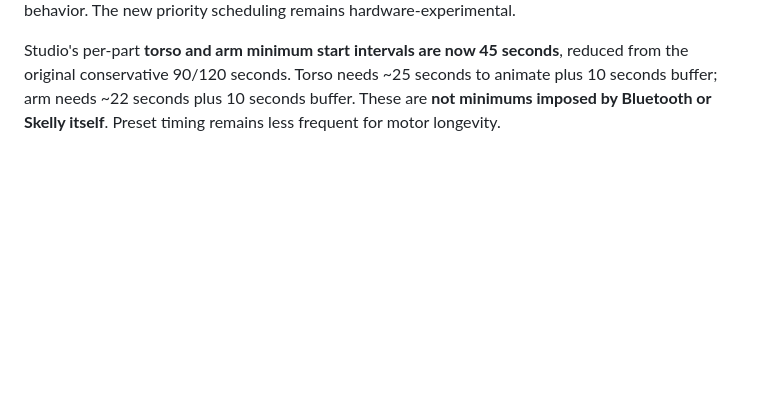
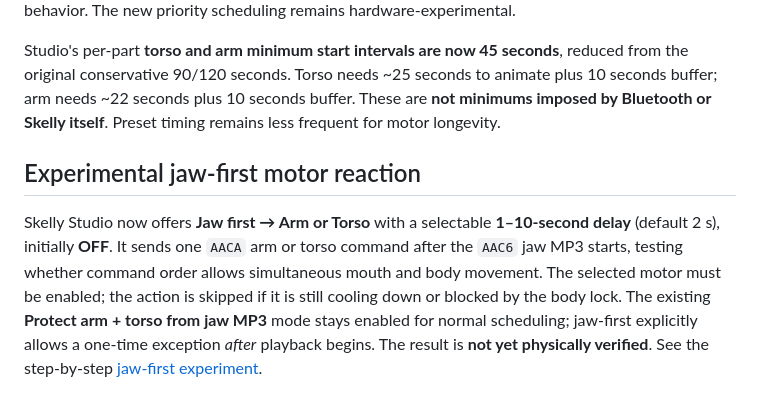
Before and after one commit to jacobmgoodnight/ultra-skelly-esp32-autonomous, a Markdown page: studio/README.md, the part around the change. Rendered like a GitHub page; blank space fills up the shorter version.

Commit message:
Document jaw-first test mode without overstating combined motion support

```diff
--- a/studio/README.md
+++ b/studio/README.md
@@ -51,3 +51,8 @@ The original test device confirmed **3-second jaw holds** from the Long Open and
 **Protect arm + torso from jaw MP3** now defaults **ON**. It delays AAC6 playback until active arm/torso motions and their cooldowns end, and pauses new arm/torso starts during the MP3. Head/jaw overlap is controlled separately. Choose OFF only to experiment with MP3-overlapping-body behavior. The new priority scheduling remains hardware-experimental.
 
 Studio's per-part **torso and arm minimum start intervals are now 45 seconds**, reduced from the original conservative 90/120 seconds. Torso needs ~25 seconds to animate plus 10 seconds buffer; arm needs ~22 seconds plus 10 seconds buffer. These are **not minimums imposed by Bluetooth or Skelly itself**. Preset timing remains less frequent for motor longevity.
+
+
+## Experimental jaw-first motor reaction
+
+Skelly Studio now offers **Jaw first → Arm or Torso** with a selectable **1–10-second delay** (default 2 s), initially **OFF**. It sends one `AACA` arm or torso command after the `AAC6` jaw MP3 starts, testing whether command order allows simultaneous mouth and body movement. The selected motor must be enabled; the action is skipped if it is still cooling down or blocked by the body lock. The existing **Protect arm + torso from jaw MP3** mode stays enabled for normal scheduling; jaw-first explicitly allows a one-time exception *after* playback begins. The result is **not yet physically verified**. See the step-by-step [jaw-first experiment](../docs/jaw-first-experiment.md).
```
